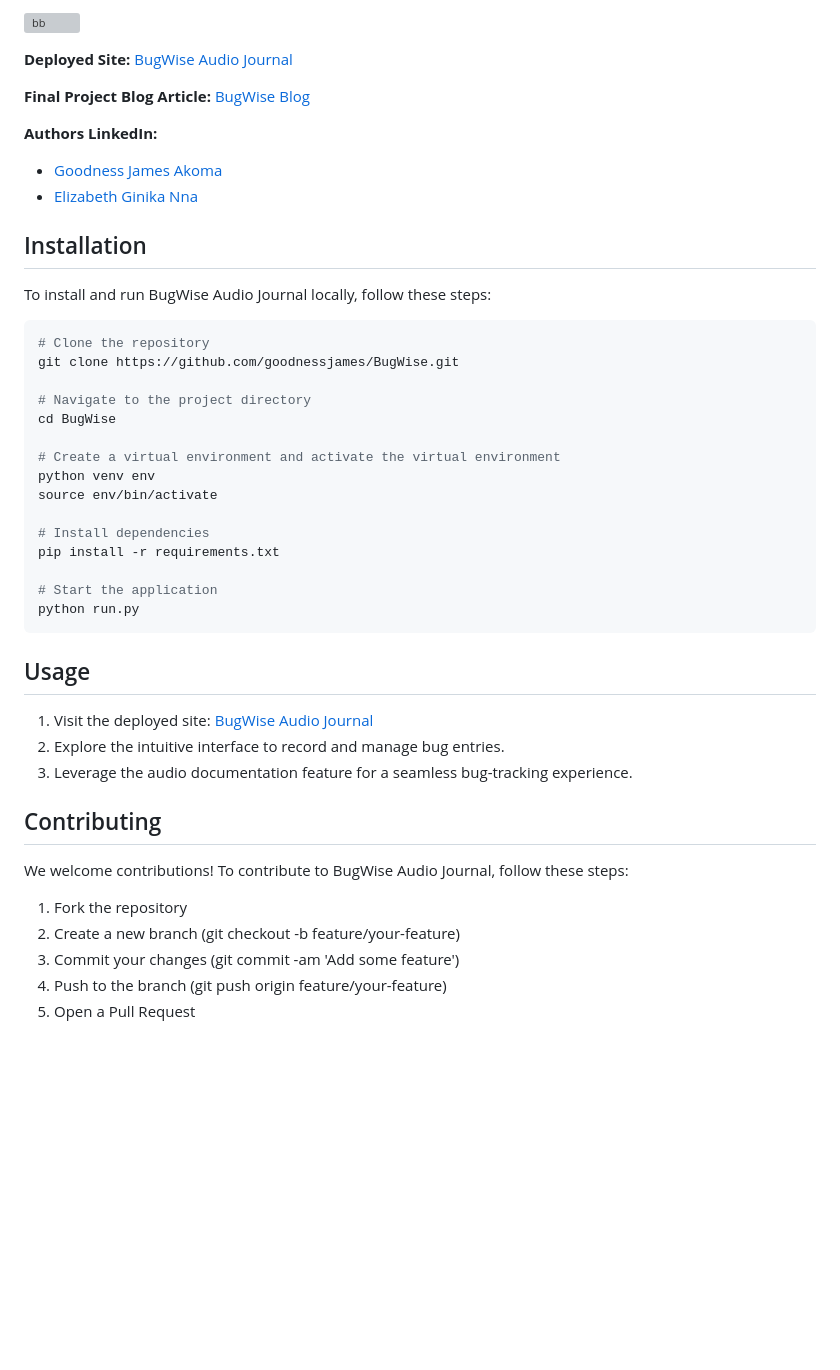
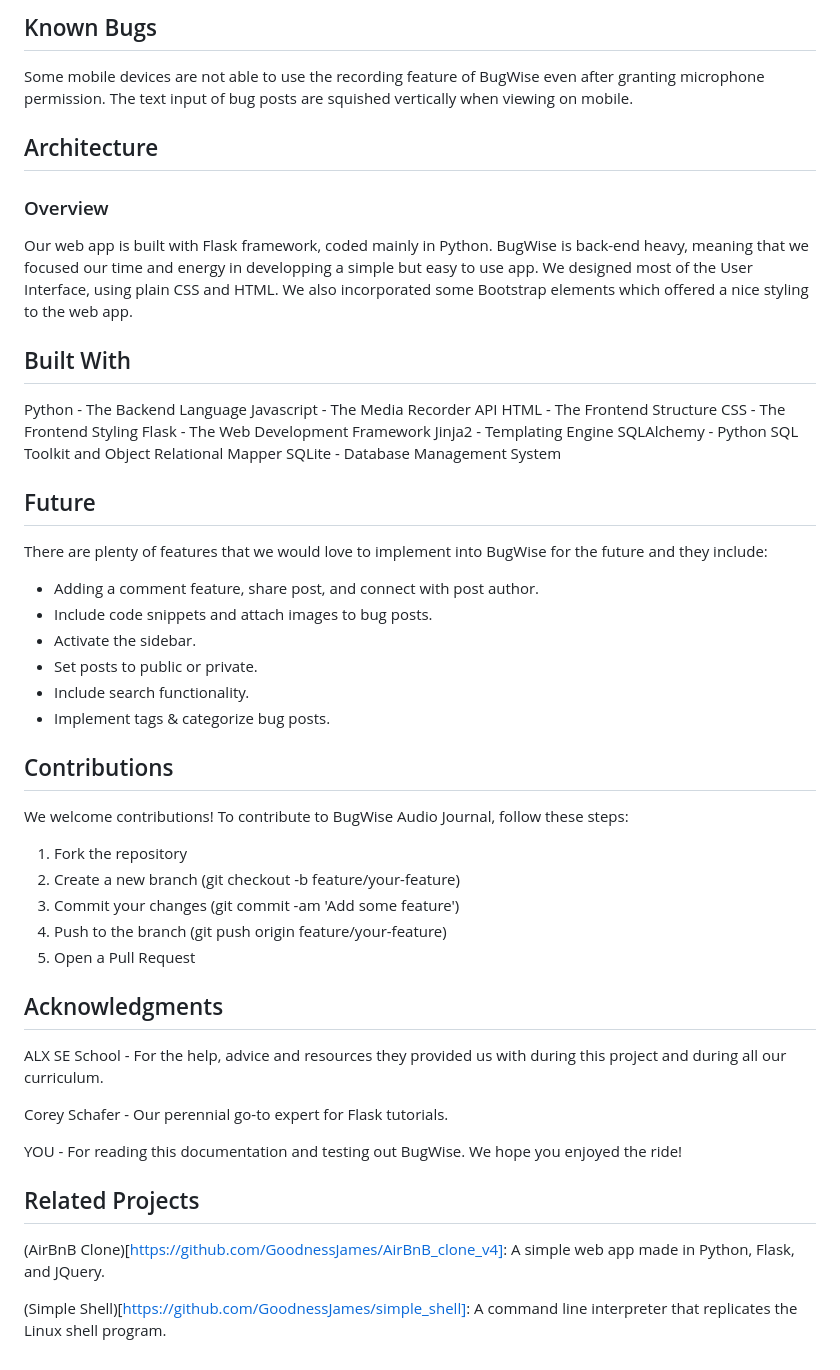
Before and after one commit to GoodnessJames/BugWise, a Markdown page: README.md, the part around the change printed below. GitHub-like rendering; blank space fills up the shorter version; grey boxes are pictures that could not be loaded.

````diff
--- a/README.md
+++ b/README.md
@@ -30,45 +45,47 @@ to document their debugging journey through the rich medium of audio. Say goodby
 
-![bb](https://github.com/GoodnessJames/BugWise/assets/128673364/08e84aed-580a-44c5-80d4-b5fe1c1bf482)
+## Known Bugs
+Some mobile devices are not able to use the recording feature of BugWise even after granting microphone permission.
+The text input of bug posts are squished vertically when viewing on mobile.
 
-**Deployed Site:** [BugWise Audio Journal](https://bugwise.pythonanywhere.com/home)
+## Architecture
+### Overview
+Our web app is built with Flask framework, coded mainly in Python. BugWise is back-end heavy, meaning that we focused our time and energy in developping a simple but easy to use app. We designed most of the User Interface, using plain CSS and HTML. We also incorporated some Bootstrap elements which offered a nice styling to the web app.
 
-**Final Project Blog Article:** [BugWise Blog](https://medium.com/@goodnessakoma/bugwise-audio-journal-a2f85f0212d2)
+## Built With
+Python - The Backend Language
+Javascript - The Media Recorder API
+HTML - The Frontend Structure
+CSS - The Frontend Styling
+Flask - The Web Development Framework
+Jinja2 - Templating Engine
+SQLAlchemy - Python SQL Toolkit and Object Relational Mapper
+SQLite - Database Management System
 
-**Authors LinkedIn:**
-  - [Goodness James Akoma](https://www.linkedin.com/goodness-akoma)
-  - [Elizabeth Ginika Nna](https://www.linkedin.com/in/ginika-elizabeth-nna-b17573117/)
+## Future
+There are plenty of features that we would love to implement into BugWise for the future and they include:
+- Adding a comment feature, share post, and connect with post author.
+- Include code snippets and attach images to bug posts.
+- Activate the sidebar.
+- Set posts to public or private.
+- Include search functionality.
+- Implement tags & categorize bug posts.
 
-## Installation
-To install and run BugWise Audio Journal locally, follow these steps:
-
-```bash
-# Clone the repository
-git clone https://github.com/goodnessjames/BugWise.git
-
-# Navigate to the project directory
-cd BugWise
-
-# Create a virtual environment and activate the virtual environment
-python venv env
-source env/bin/activate
-
-# Install dependencies
-pip install -r requirements.txt
-
-# Start the application
-python run.py
-```
-
-## Usage
-1. Visit the deployed site: [BugWise Audio Journal](https://bugwise.pythonanywhere.com/home)
-2. Explore the intuitive interface to record and manage bug entries.
-3. Leverage the audio documentation feature for a seamless bug-tracking experience.
-
-## Contributing
+## Contributions
 We welcome contributions! To contribute to BugWise Audio Journal, follow these steps:
-
 1. Fork the repository
 2. Create a new branch (git checkout -b feature/your-feature)
 3. Commit your changes (git commit -am 'Add some feature')
 4. Push to the branch (git push origin feature/your-feature)
 5. Open a Pull Request
+
+## Acknowledgments
+ALX SE School - For the help, advice and resources they provided us with during this project and during all our curriculum.
+
+Corey Schafer - Our perennial go-to expert for Flask tutorials.
+
+YOU - For reading this documentation and testing out BugWise. We hope you enjoyed the ride!
+
+## Related Projects
+(AirBnB Clone)[https://github.com/GoodnessJames/AirBnB_clone_v4]: A simple web app made in Python, Flask, and JQuery.
+
+(Simple Shell)[https://github.com/GoodnessJames/simple_shell]: A command line interpreter that replicates the Linux shell program.
````
Also changed, not shown: other parts of README.md (+24 -9 lines).
